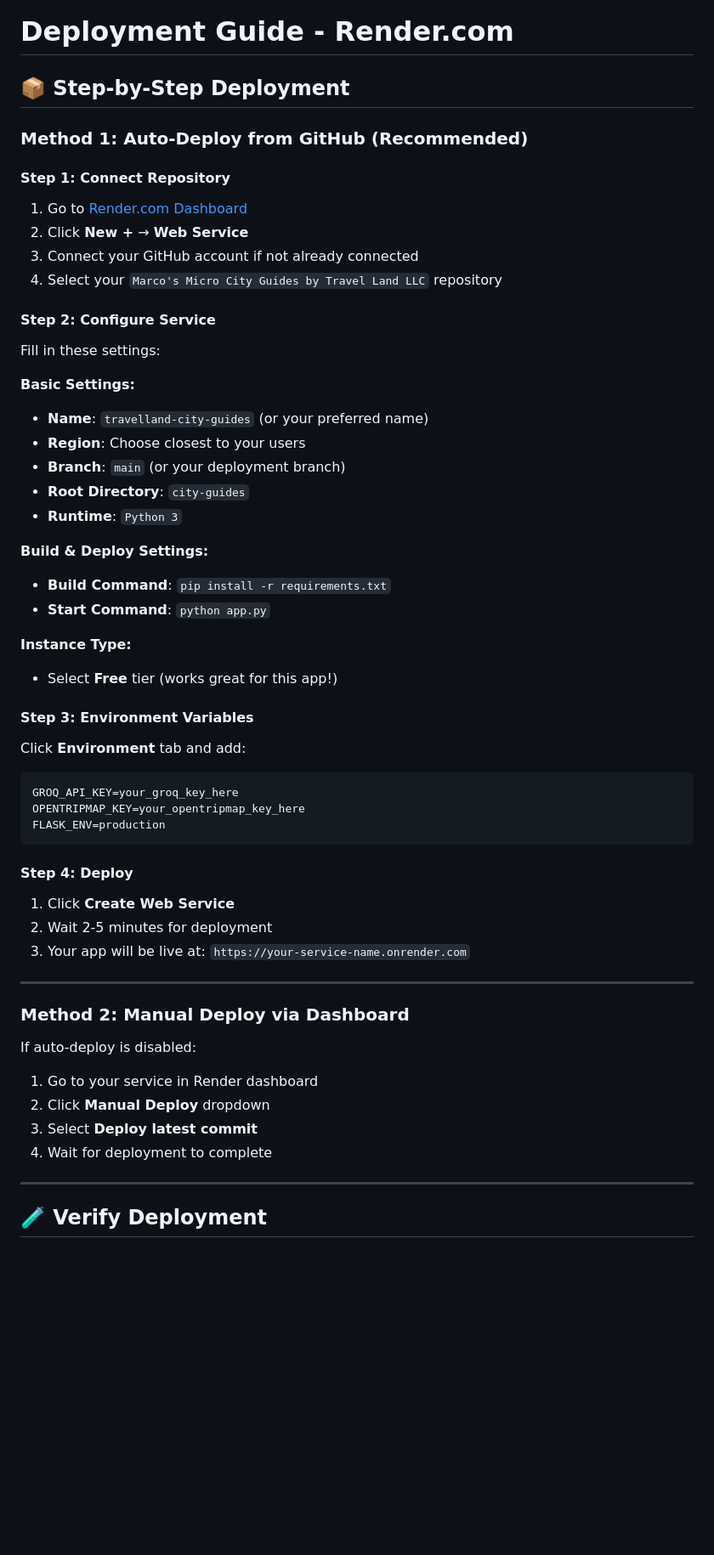
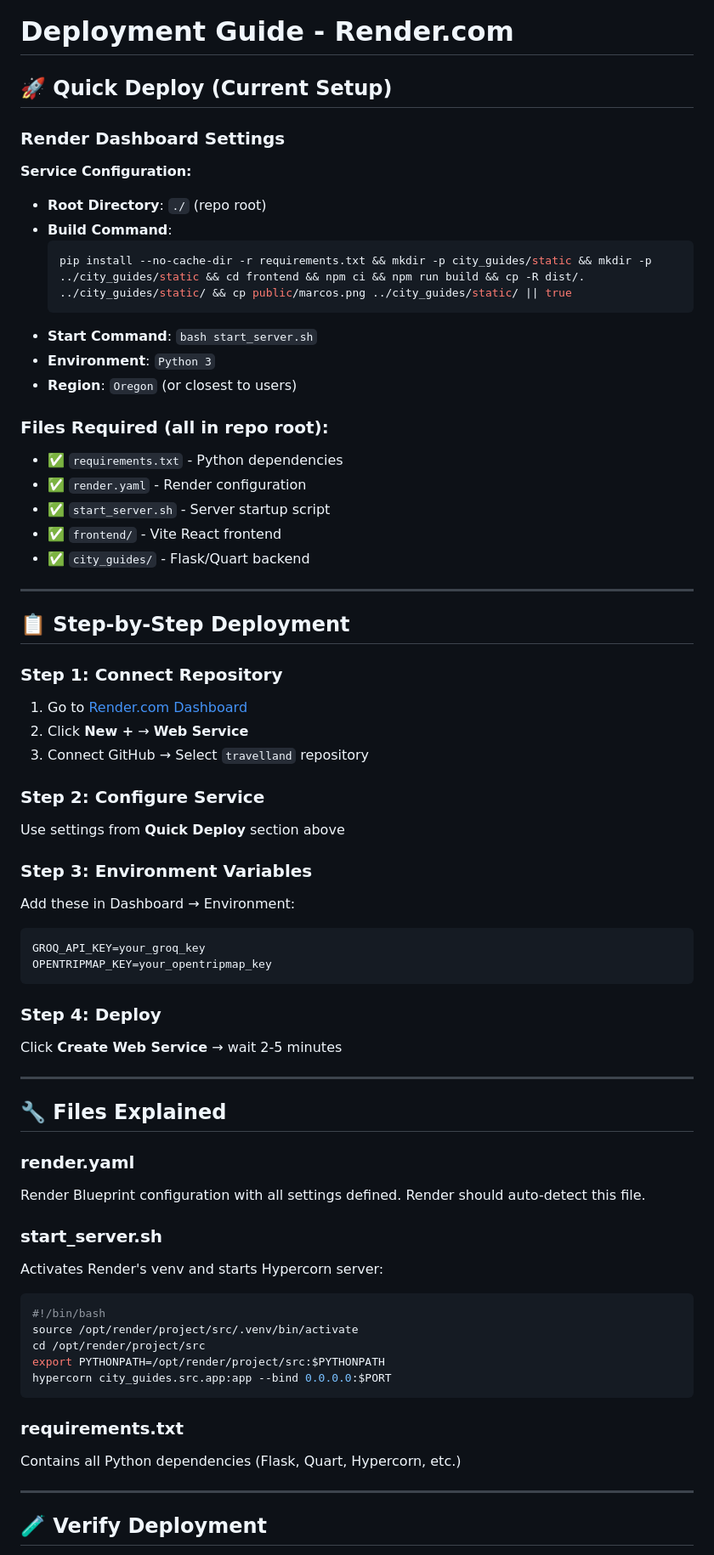
Before and after one commit to markcodeman/travelland, a Markdown page: city_guides/docs/DEPLOY_NOW.md, the part around one of its changes. Shown at 85% size. Rendered like a GitHub page; blank space fills up the shorter version.

````diff
--- a/city_guides/docs/DEPLOY_NOW.md
+++ b/city_guides/docs/DEPLOY_NOW.md
@@ -1,56 +1,67 @@
 # Deployment Guide - Render.com
 
-## 📦 Step-by-Step Deployment
+## 🚀 Quick Deploy (Current Setup)
 
-### Method 1: Auto-Deploy from GitHub (Recommended)
+### Render Dashboard Settings
 
-#### Step 1: Connect Repository
-1. Go to [Render.com Dashboard](https://dashboard.render.com/)
-2. Click **New +** → **Web Service**
-3. Connect your GitHub account if not already connected
-4. Select your `Marco's Micro City Guides by Travel Land LLC` repository
+**Service Configuration:**
+- **Root Directory**: `./` (repo root)
+- **Build Command**:
+  ```bash
+  pip install --no-cache-dir -r requirements.txt && mkdir -p city_guides/static && mkdir -p ../city_guides/static && cd frontend && npm ci && npm run build && cp -R dist/. ../city_guides/static/ && cp public/marcos.png ../city_guides/static/ || true
+  ```
+- **Start Command**: `bash start_server.sh`
+- **Environment**: `Python 3`
+- **Region**: `Oregon` (or closest to users)
 
-#### Step 2: Configure Service
-Fill in these settings:
-
-**Basic Settings:**
-- **Name**: `travelland-city-guides` (or your preferred name)
-- **Region**: Choose closest to your users
-- **Branch**: `main` (or your deployment branch)
-- **Root Directory**: `city-guides`
-- **Runtime**: `Python 3`
-
-**Build & Deploy Settings:**
-- **Build Command**: `pip install -r requirements.txt`
-- **Start Command**: `python app.py`
-
-**Instance Type:**
-- Select **Free** tier (works great for this app!)
-
-#### Step 3: Environment Variables
-Click **Environment** tab and add:
-
-```
-GROQ_API_KEY=your_groq_key_here
-OPENTRIPMAP_KEY=your_opentripmap_key_here
-FLASK_ENV=production
-```
-
-#### Step 4: Deploy
-1. Click **Create Web Service**
-2. Wait 2-5 minutes for deployment
-3. Your app will be live at: `https://your-service-name.onrender.com`
+### Files Required (all in repo root):
+- ✅ `requirements.txt` - Python dependencies
+- ✅ `render.yaml` - Render configuration
+- ✅ `start_server.sh` - Server startup script
+- ✅ `frontend/` - Vite React frontend
+- ✅ `city_guides/` - Flask/Quart backend
 
 ---
 
-### Method 2: Manual Deploy via Dashboard
+## 📋 Step-by-Step Deployment
 
-If auto-deploy is disabled:
+### Step 1: Connect Repository
+1. Go to [Render.com Dashboard](https://dashboard.render.com/)
+2. Click **New +** → **Web Service**
+3. Connect GitHub → Select `travelland` repository
 
-1. Go to your service in Render dashboard
-2. Click **Manual Deploy** dropdown
-3. Select **Deploy latest commit**
-4. Wait for deployment to complete
+### Step 2: Configure Service
+Use settings from **Quick Deploy** section above
+
+### Step 3: Environment Variables
+Add these in Dashboard → Environment:
+```
+GROQ_API_KEY=your_groq_key
+OPENTRIPMAP_KEY=your_opentripmap_key
+```
+
+### Step 4: Deploy
+Click **Create Web Service** → wait 2-5 minutes
+
+---
+
+## 🔧 Files Explained
+
+### render.yaml
+Render Blueprint configuration with all settings defined. Render should auto-detect this file.
+
+### start_server.sh
+Activates Render's venv and starts Hypercorn server:
+```bash
+#!/bin/bash
+source /opt/render/project/src/.venv/bin/activate
+cd /opt/render/project/src
+export PYTHONPATH=/opt/render/project/src:$PYTHONPATH
+hypercorn city_guides.src.app:app --bind 0.0.0.0:$PORT
+```
+
+### requirements.txt
+Contains all Python dependencies (Flask, Quart, Hypercorn, etc.)
 
 ---
 
````
Also changed, not shown: other parts of city_guides/docs/DEPLOY_NOW.md (+37 -82 lines).
